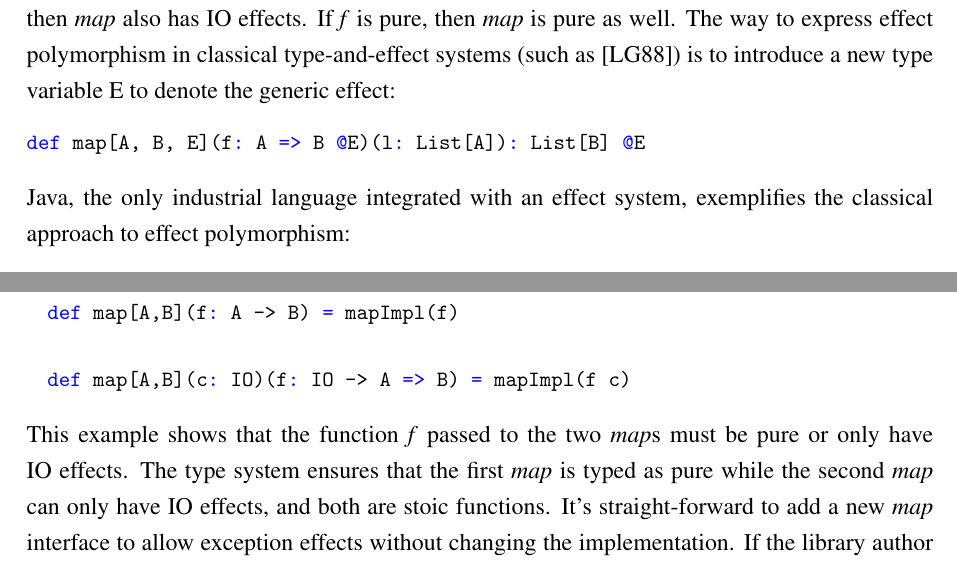
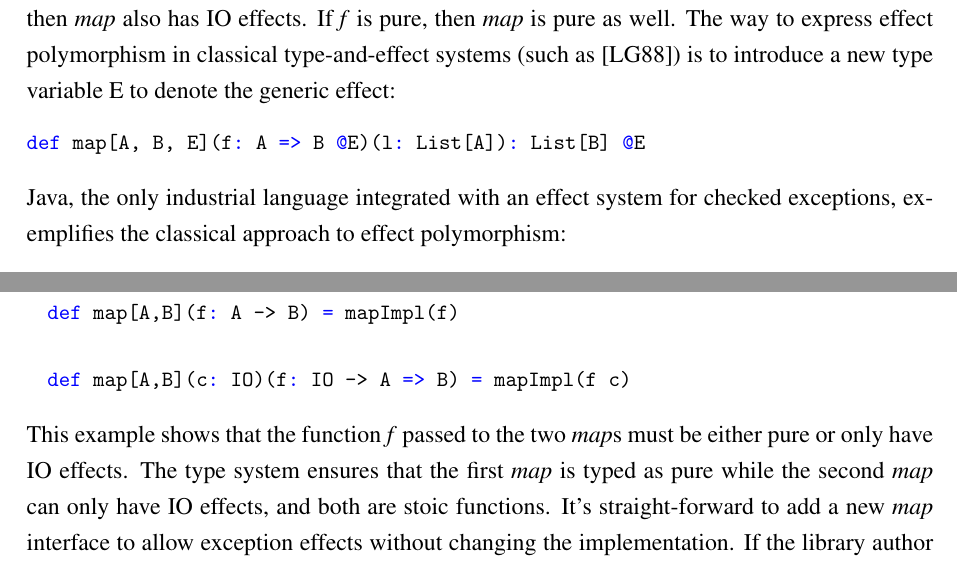
Before and after one commit to liufengyun/capability-thesis, a LaTeX document (main.tex, which reads content/introduction.tex): two parts of pages 8 and 10 of 49, joined at a grey line, cut so that both start at the same text. Compiled offline with pdfLaTeX.

Commit message:
grammar fix

```diff
--- a/content/introduction.tex
+++ b/content/introduction.tex
@@ -44,8 +44,9 @@ introduce a new type variable E to denote the generic effect:
 def map[A, B, E](f: A => B @E)(l: List[A]): List[B] @E
 \end{lstlisting}
 
-Java, the only industrial language integrated with an effect system,
-exemplifies the classical approach to effect polymorphism:
+Java, the only industrial language integrated with an effect system
+for checked exceptions, exemplifies the classical approach to effect
+polymorphism:
 
 \begin{lstlisting}[language=Java]
   public interface FunctionE<T, U, E extends Exception> {
@@ -141,9 +142,9 @@ additional annotation:
 \end{lstlisting}
 
 This example shows that the function \emph{f} passed to the two
-\emph{map}s must be pure or only have IO effects. The type system
-ensures that the first \emph{map} is typed as pure while the second
-\emph{map} can only have IO effects, and both are stoic
+\emph{map}s must be either pure or only have IO effects. The type
+system ensures that the first \emph{map} is typed as pure while the
+second \emph{map} can only have IO effects, and both are stoic
 functions. It's straight-forward to add a new \emph{map} interface to
 allow exception effects without changing the implementation. If the
 library author doesn't care what effects there might be, he can expose
```
Also changed, not shown: content/f-pure.tex (+2 -2 lines), content/introduction.tex (4 more changed lines).
